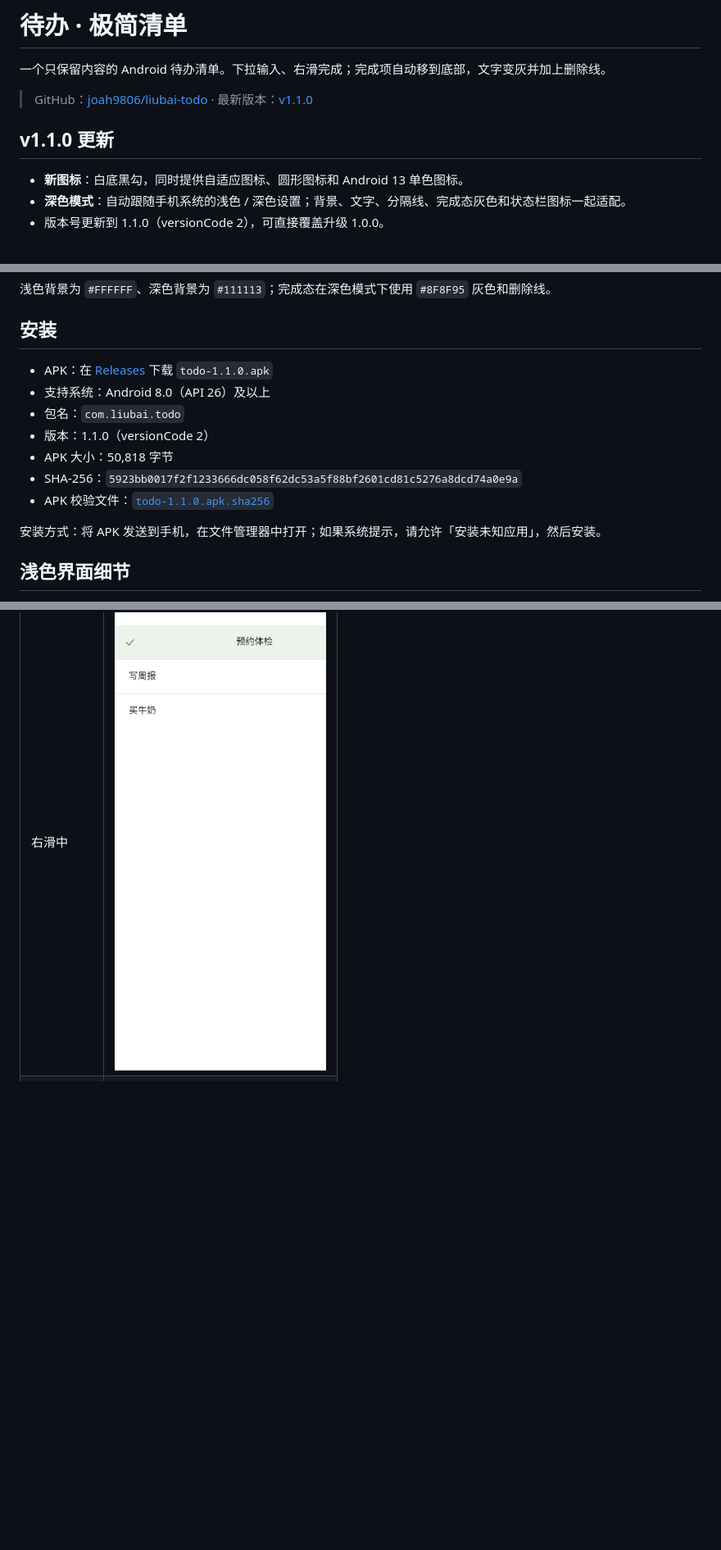
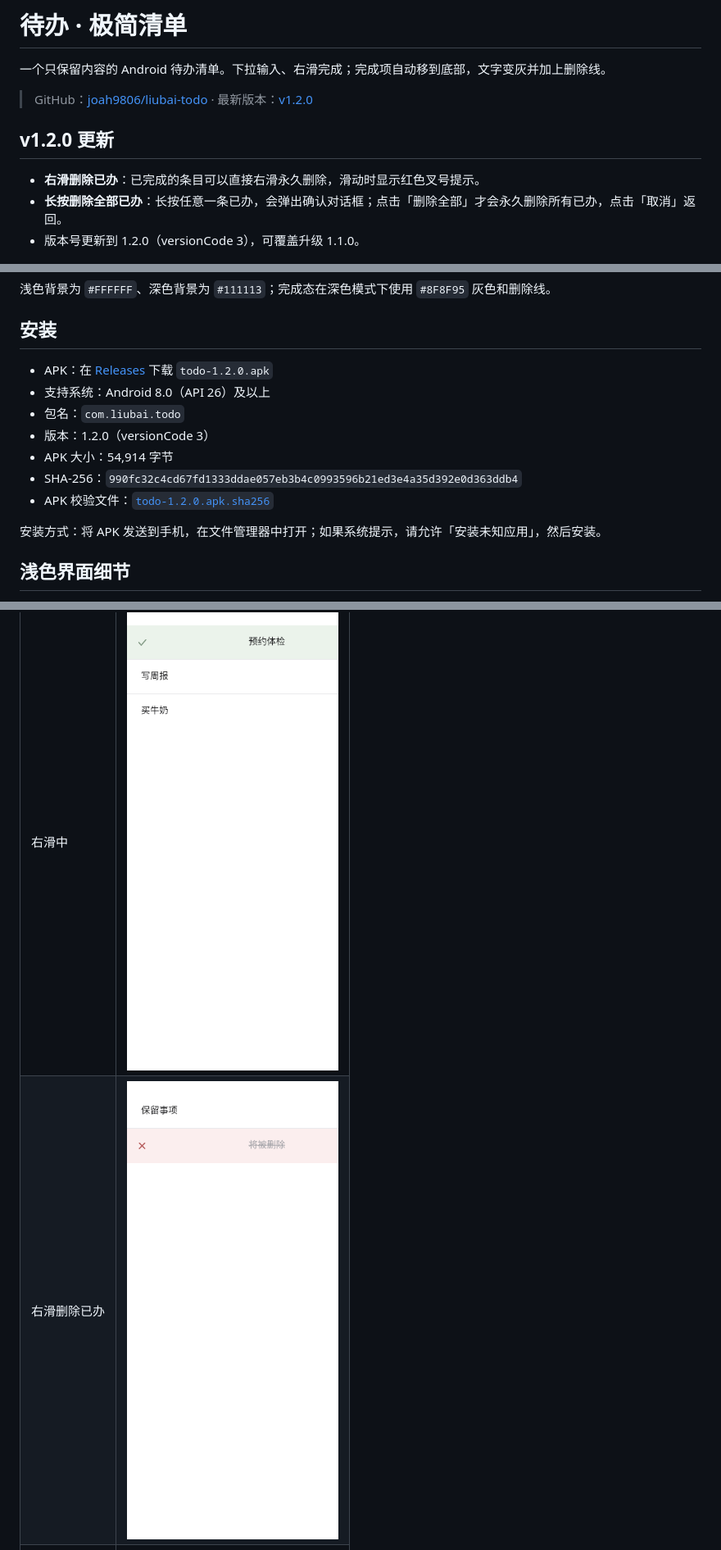
Before and after one commit to joah9806/liubai-todo, a Markdown page: README.md, 3 parts joined by grey strips. Shown at 82% size. GitHub-like rendering; pictures changed too: preview/delete-swipe.png (added); blank space fills up the shorter version.

Commit message:
feat: add permanent deletion for completed todos

```diff
--- a/README.md
+++ b/README.md
@@ -2,13 +2,13 @@
 
 一个只保留内容的 Android 待办清单。下拉输入、右滑完成；完成项自动移到底部，文字变灰并加上删除线。
 
-> GitHub：[joah9806/liubai-todo](https://github.com/joah9806/liubai-todo) · 最新版本：[v1.1.0](https://github.com/joah9806/liubai-todo/releases/tag/v1.1.0)
+> GitHub：[joah9806/liubai-todo](https://github.com/joah9806/liubai-todo) · 最新版本：[v1.2.0](https://github.com/joah9806/liubai-todo/releases/tag/v1.2.0)
 
-## v1.1.0 更新
+## v1.2.0 更新
 
-- **新图标**：白底黑勾，同时提供自适应图标、圆形图标和 Android 13 单色图标。
-- **深色模式**：自动跟随手机系统的浅色 / 深色设置；背景、文字、分隔线、完成态灰色和状态栏图标一起适配。
-- 版本号更新到 1.1.0（versionCode 2），可直接覆盖升级 1.0.0。
+- **右滑删除已办**：已完成的条目可以直接右滑永久删除，滑动时显示红色叉号提示。
+- **长按删除全部已办**：长按任意一条已办，会弹出确认对话框；点击「删除全部」才会永久删除所有已办，点击「取消」返回。
+- 版本号更新到 1.2.0（versionCode 3），可覆盖升级 1.1.0。
 
 <img src="preview/icon.png" width="96" alt="白底黑勾应用图标">
 
@@ -42,13 +44,13 @@
 
 ## 安装
 
-- APK：在 [Releases](https://github.com/joah9806/liubai-todo/releases/latest) 下载 `todo-1.1.0.apk`
+- APK：在 [Releases](https://github.com/joah9806/liubai-todo/releases/latest) 下载 `todo-1.2.0.apk`
 - 支持系统：Android 8.0（API 26）及以上
 - 包名：`com.liubai.todo`
-- 版本：1.1.0（versionCode 2）
-- APK 大小：50,818 字节
-- SHA-256：`5923bb0017f2f1233666dc058f62dc53a5f88bf2601cd81c5276a8dcd74a0e9a`
-- APK 校验文件：[`todo-1.1.0.apk.sha256`](https://github.com/joah9806/liubai-todo/releases/download/v1.1.0/todo-1.1.0.apk.sha256)
+- 版本：1.2.0（versionCode 3）
+- APK 大小：54,914 字节
+- SHA-256：`990fc32c4cd67fd1333ddae057eb3b4c0993596b21ed3e4a35d392e0d363ddb4`
+- APK 校验文件：[`todo-1.2.0.apk.sha256`](https://github.com/joah9806/liubai-todo/releases/download/v1.2.0/todo-1.2.0.apk.sha256)
 
 安装方式：将 APK 发送到手机，在文件管理器中打开；如果系统提示，请允许「安装未知应用」，然后安装。
 
@@ -61,6 +63,7 @@
 | 空状态 | ![空状态](preview/empty.png) |
 | 列表 | ![列表](preview/active.png) |
 | 右滑中 | ![右滑中](preview/swipe.png) |
+| 右滑删除已办 | ![右滑删除已办](preview/delete-swipe.png) |
 | 下拉输入 | ![下拉输入](preview/add-panel.png) |
 | 已完成置底 | ![已完成](preview/completed.png) |
 
```
Also changed, not shown: other parts of README.md (+16 -7 lines), release/README.md (+3 -3 lines), 14 other files.
